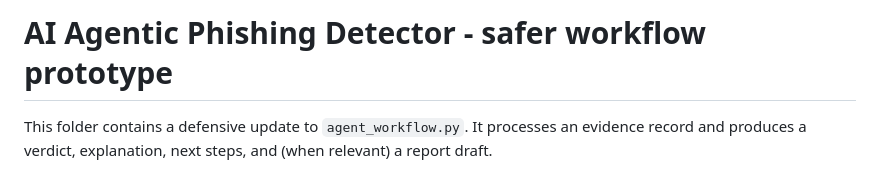
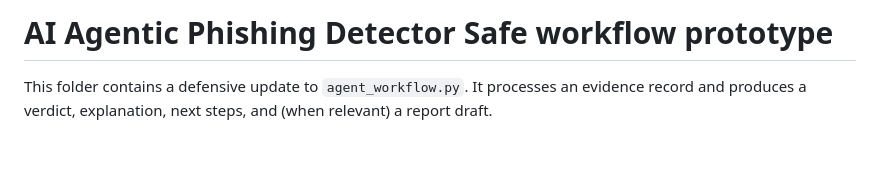
Before and after one commit to Dpysy/AI-Agentic-Phishing-Detector-, a Markdown page: README.md, the part around the change. Rendered like a GitHub page; blank space fills up the shorter version.

```diff
--- a/README.md
+++ b/README.md
@@ -1,4 +1,4 @@
-# AI Agentic Phishing Detector - safer workflow prototype
+# AI Agentic Phishing Detector Safe workflow prototype
 
 This folder contains a defensive update to `agent_workflow.py`. It processes an evidence record and produces a verdict, explanation, next steps, and (when relevant) a report draft.
 
```
